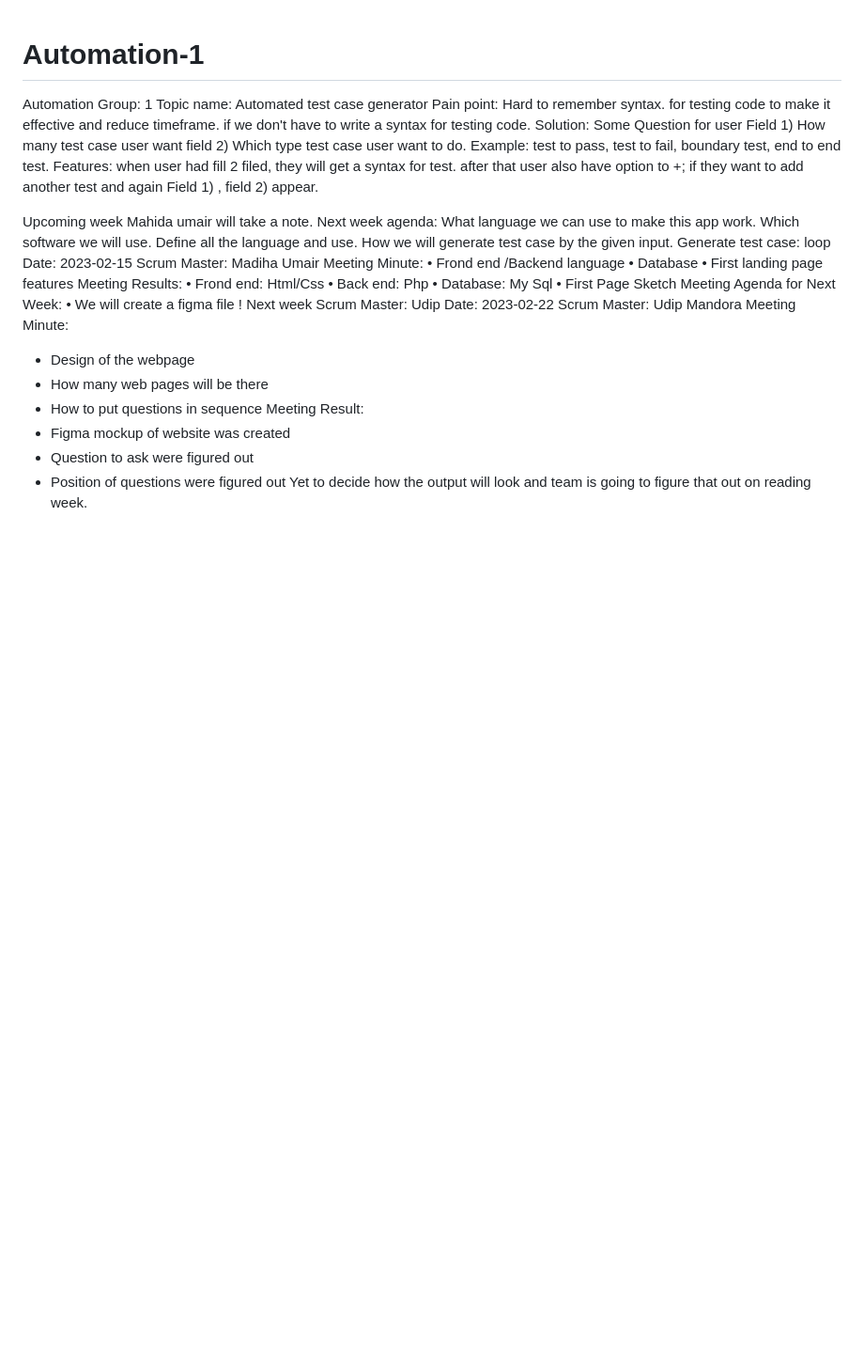
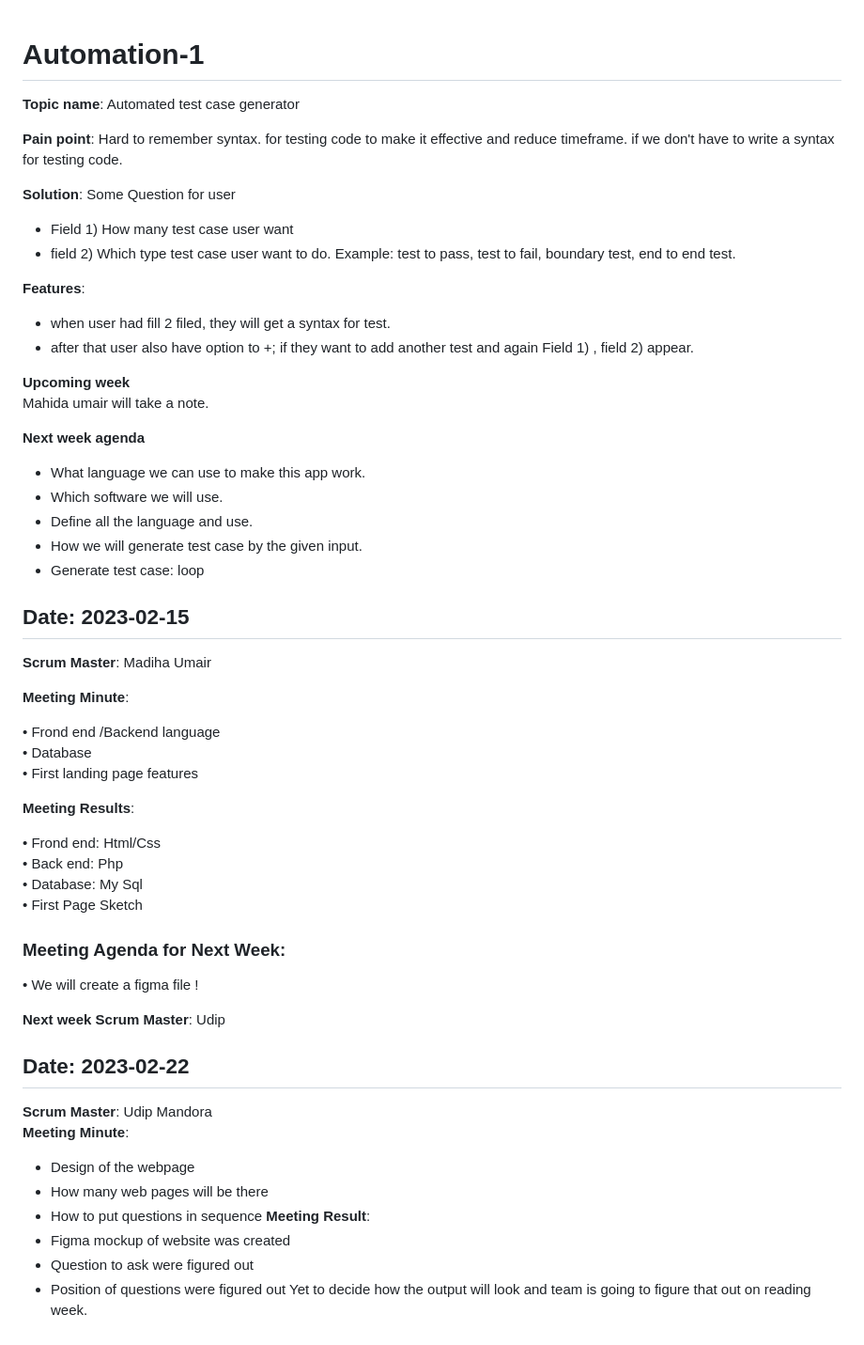
Before and after one commit to HTTP5214-Winter2023/Automation-1, a Markdown page: README.md, the part around the change. Shown at 94% size. Drawn GitHub-style; blank space fills up the shorter version.

Commit message:
Update README.md
Readability formatting for the first few weeks

```diff
--- a/README.md
+++ b/README.md
@@ -1,44 +1,57 @@
 # Automation-1
-Automation Group: 1
-Topic name: Automated test case generator
-Pain point: Hard to remember syntax. for testing code to make it effective and reduce timeframe. if we don't have to write a syntax for testing code.
-Solution: Some Question for user
-Field 1) How many test case user want
-field 2) Which type test case user want to do. Example: test to pass, test to fail, boundary test, end to end test.
- Features:
- when user had fill 2 filed, they will get a syntax for test.
- after that user also have option to +; if they want to add another test and again Field 1) , field 2) appear.
 
+**Topic name**: Automated test case generator
 
-Upcoming week
+**Pain point**: Hard to remember syntax. for testing code to make it effective and reduce timeframe. if we don't have to write a syntax for testing code.
+
+**Solution**: Some Question for user
+- Field 1) How many test case user want
+- field 2) Which type test case user want to do. Example: test to pass, test to fail, boundary test, end to end test.
+
+**Features**:
+- when user had fill 2 filed, they will get a syntax for test.
+- after that user also have option to +; if they want to add another test and again Field 1) , field 2) appear.
+
+**Upcoming week**
 Mahida umair will take a note.
-Next week agenda:
-What language we can use to make this app work.
-Which software we will use.
-Define all the language and use.
-How we will generate test case by the given input.
-Generate test case: loop
-Date: 2023-02-15
-Scrum Master: Madiha Umair
-Meeting Minute:
+
+**Next week agenda**
+- What language we can use to make this app work.
+- Which software we will use.
+- Define all the language and use.
+- How we will generate test case by the given input.
+- Generate test case: loop
+
+## Date: 2023-02-15
+
+**Scrum Master**: Madiha Umair
+
+**Meeting Minute**:
+
 •	Frond end /Backend language
 •	Database
 •	First landing page features
-Meeting Results:
+
+**Meeting Results**:
+
 •	Frond end: Html/Css
 •	Back end: Php
 •	Database: My Sql
 •	First Page Sketch
-Meeting Agenda for Next Week:
+
+### Meeting Agenda for Next Week:
 •	We will create a figma file !
-Next week Scrum Master: Udip
-Date: 2023-02-22
-Scrum Master: Udip Mandora
-Meeting Minute:
+
+**Next week Scrum Master**: Udip
+
+
+## Date: 2023-02-22
+**Scrum Master**: Udip Mandora
+**Meeting Minute**:
  - Design of the webpage
  - How many web pages will be there
  - How to put questions in sequence
-Meeting Result:
+**Meeting Result**:
  - Figma mockup of website was created
  - Question to ask were figured out
  - Position of questions were figured out
```
